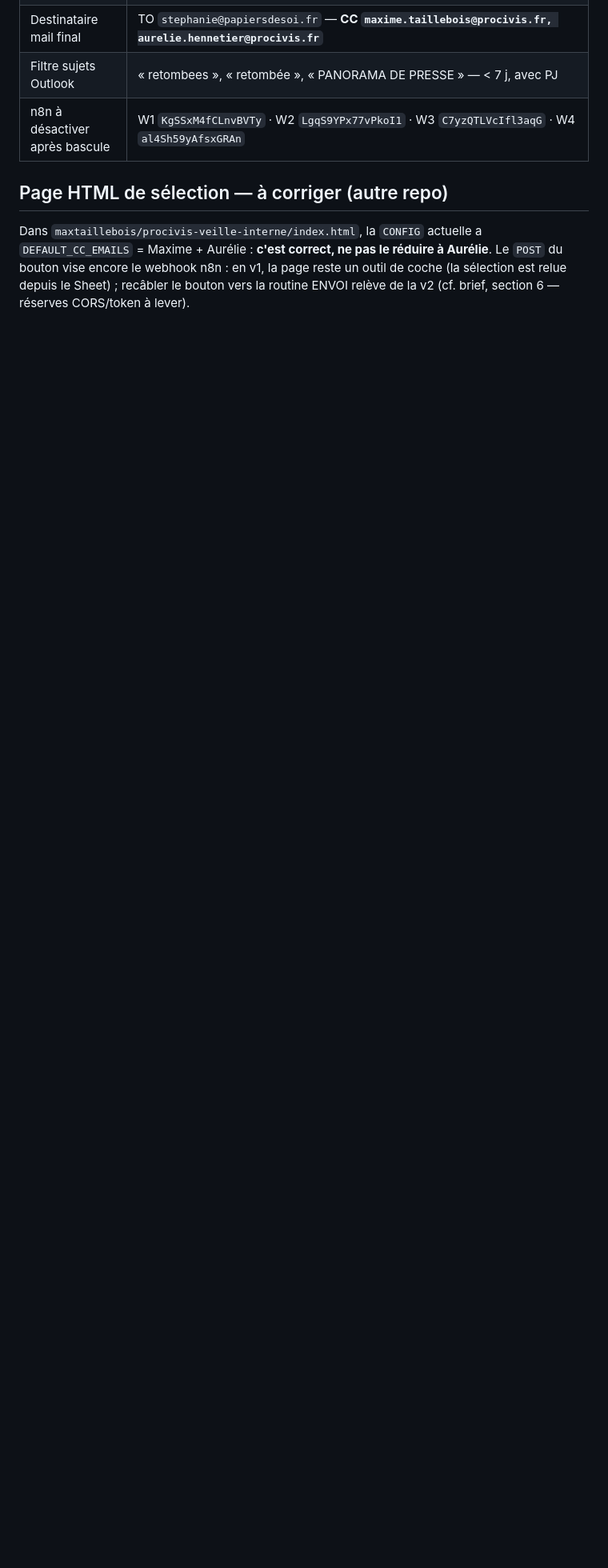
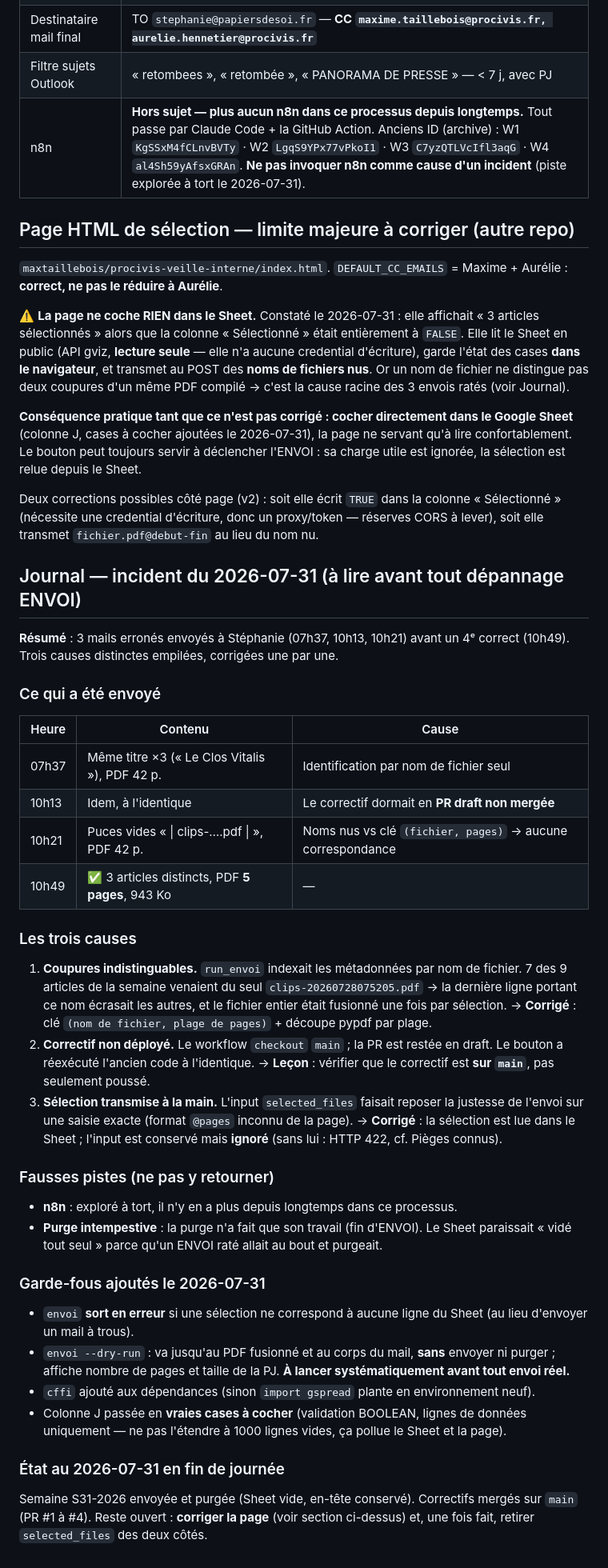
Before and after one commit to maxtaillebois/veille-presse-interne-CC, a Markdown page: CLAUDE.md, the part around the change. Shown at 80% size. Rendered like a GitHub page; blank space fills up the shorter version.

Commit message:
CLAUDE.md : journal de l'incident du 2026-07-31 et limite de la page de sélection
Mémoire durable du dépannage, pour que toute session ultérieure reparte du
bon diagnostic sans réexplorer les mêmes fausses pistes.

- Journal de l'incident : les 3 mails erronés, leurs 3 causes distinctes
  (coupures indistinguables, correctif resté en PR draft, sélection
  transmise à la main), et le 4e envoi correct.
- Fausses pistes documentées : n8n (il n'y en a plus), purge « intempestive »
  (elle faisait son travail).
- Page de sélection : elle ne coche RIEN dans le Sheet (lecture seule gviz,
  état en mémoire navigateur, POST avec noms de fichiers nus). D'où la
  consigne actuelle de cocher directement dans le Sheet.
- Référentiel : la ligne n8n ne doit plus servir de piste de dépannage.
- Garde-fous ajoutés listés au même endroit.


Claude-Session: https://claude.ai/code/session_017zQwegExCsXk2JMaBbWFBq

Co-authored-by: Claude <noreply@anthropic.com>

```diff
--- a/CLAUDE.md
+++ b/CLAUDE.md
@@ -143,12 +143,77 @@ petite routine cron du lundi qui lance `purge` si la semaine n'a pas été envoy
 | Boîte Outlook (lecture + envoi) | `maxime.taillebois@procivis.fr` |
 | Destinataire mail final | TO `stephanie@papiersdesoi.fr` — **CC `maxime.taillebois@procivis.fr, aurelie.hennetier@procivis.fr`** |
 | Filtre sujets Outlook | « retombees », « retombée », « PANORAMA DE PRESSE » — < 7 j, avec PJ |
-| n8n à désactiver après bascule | W1 `KgSSxM4fCLnvBVTy` · W2 `LgqS9YPx77vPkoI1` · W3 `C7yzQTLVcIfl3aqG` · W4 `al4Sh59yAfsxGRAn` |
+| n8n | **Hors sujet — plus aucun n8n dans ce processus depuis longtemps.** Tout passe par Claude Code + la GitHub Action. Anciens ID (archive) : W1 `KgSSxM4fCLnvBVTy` · W2 `LgqS9YPx77vPkoI1` · W3 `C7yzQTLVcIfl3aqG` · W4 `al4Sh59yAfsxGRAn`. **Ne pas invoquer n8n comme cause d'un incident** (piste explorée à tort le 2026-07-31). |
 
-## Page HTML de sélection — à corriger (autre repo)
+## Page HTML de sélection — limite majeure à corriger (autre repo)
 
-Dans `maxtaillebois/procivis-veille-interne/index.html`, la `CONFIG` actuelle a
-`DEFAULT_CC_EMAILS` = Maxime + Aurélie : **c'est correct, ne pas le réduire à
-Aurélie**. Le `POST` du bouton vise encore le webhook n8n : en v1, la page reste un
-outil de coche (la sélection est relue depuis le Sheet) ; recâbler le bouton vers la
-routine ENVOI relève de la v2 (cf. brief, section 6 — réserves CORS/token à lever).
+`maxtaillebois/procivis-veille-interne/index.html`. `DEFAULT_CC_EMAILS` = Maxime +
+Aurélie : **correct, ne pas le réduire à Aurélie**.
+
+⚠️ **La page ne coche RIEN dans le Sheet.** Constaté le 2026-07-31 : elle affichait
+« 3 articles sélectionnés » alors que la colonne « Sélectionné » était entièrement à
+`FALSE`. Elle lit le Sheet en public (API gviz, **lecture seule** — elle n'a aucune
+credential d'écriture), garde l'état des cases **dans le navigateur**, et transmet au
+POST des **noms de fichiers nus**. Or un nom de fichier ne distingue pas deux coupures
+d'un même PDF compilé → c'est la cause racine des 3 envois ratés (voir Journal).
+
+**Conséquence pratique tant que ce n'est pas corrigé : cocher directement dans le
+Google Sheet** (colonne J, cases à cocher ajoutées le 2026-07-31), la page ne servant
+qu'à lire confortablement. Le bouton peut toujours servir à déclencher l'ENVOI : sa
+charge utile est ignorée, la sélection est relue depuis le Sheet.
+
+Deux corrections possibles côté page (v2) : soit elle écrit `TRUE` dans la colonne
+« Sélectionné » (nécessite une credential d'écriture, donc un proxy/token — réserves
+CORS à lever), soit elle transmet `fichier.pdf@debut-fin` au lieu du nom nu.
+
+## Journal — incident du 2026-07-31 (à lire avant tout dépannage ENVOI)
+
+**Résumé** : 3 mails erronés envoyés à Stéphanie (07h37, 10h13, 10h21) avant un 4ᵉ
+correct (10h49). Trois causes distinctes empilées, corrigées une par une.
+
+### Ce qui a été envoyé
+
+| Heure | Contenu | Cause |
+|---|---|---|
+| 07h37 | Même titre ×3 (« Le Clos Vitalis »), PDF 42 p. | Identification par nom de fichier seul |
+| 10h13 | Idem, à l'identique | Le correctif dormait en **PR draft non mergée** |
+| 10h21 | Puces vides « \| clips-….pdf \| », PDF 42 p. | Noms nus vs clé `(fichier, pages)` → aucune correspondance |
+| 10h49 | ✅ 3 articles distincts, PDF **5 pages**, 943 Ko | — |
+
+### Les trois causes
+
+1. **Coupures indistinguables.** `run_envoi` indexait les métadonnées par nom de
+   fichier. 7 des 9 articles de la semaine venaient du seul
+   `clips-20260728075205.pdf` → la dernière ligne portant ce nom écrasait les autres,
+   et le fichier entier était fusionné une fois par sélection.
+   → **Corrigé** : clé `(nom de fichier, plage de pages)` + découpe pypdf par plage.
+2. **Correctif non déployé.** Le workflow `checkout` `main` ; la PR est restée en
+   draft. Le bouton a réexécuté l'ancien code à l'identique.
+   → **Leçon** : vérifier que le correctif est **sur `main`**, pas seulement poussé.
+3. **Sélection transmise à la main.** L'input `selected_files` faisait reposer la
+   justesse de l'envoi sur une saisie exacte (format `@pages` inconnu de la page).
+   → **Corrigé** : la sélection est lue dans le Sheet ; l'input est conservé mais
+   **ignoré** (sans lui : HTTP 422, cf. Pièges connus).
+
+### Fausses pistes (ne pas y retourner)
+
+- **n8n** : exploré à tort, il n'y en a plus depuis longtemps dans ce processus.
+- **Purge intempestive** : la purge n'a fait que son travail (fin d'ENVOI). Le Sheet
+  paraissait « vidé tout seul » parce qu'un ENVOI raté allait au bout et purgeait.
+
+### Garde-fous ajoutés le 2026-07-31
+
+- `envoi` **sort en erreur** si une sélection ne correspond à aucune ligne du Sheet
+  (au lieu d'envoyer un mail à trous).
+- `envoi --dry-run` : va jusqu'au PDF fusionné et au corps du mail, **sans** envoyer
+  ni purger ; affiche nombre de pages et taille de la PJ. **À lancer systématiquement
+  avant tout envoi réel.**
+- `cffi` ajouté aux dépendances (sinon `import gspread` plante en environnement neuf).
+- Colonne J passée en **vraies cases à cocher** (validation BOOLEAN, lignes de données
+  uniquement — ne pas l'étendre à 1000 lignes vides, ça pollue le Sheet et la page).
+
+### État au 2026-07-31 en fin de journée
+
+Semaine S31-2026 envoyée et purgée (Sheet vide, en-tête conservé). Correctifs mergés
+sur `main` (PR #1 à #4). Reste ouvert : **corriger la page** (voir section ci-dessus)
+et, une fois fait, retirer `selected_files` des deux côtés.
```
